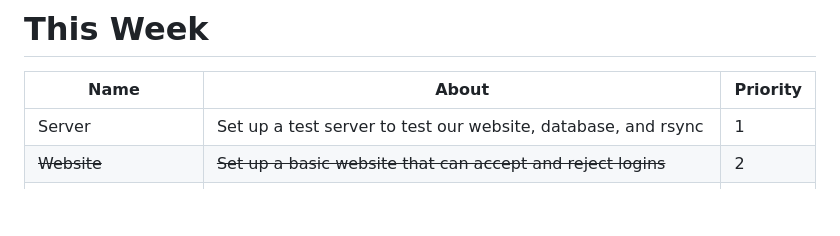
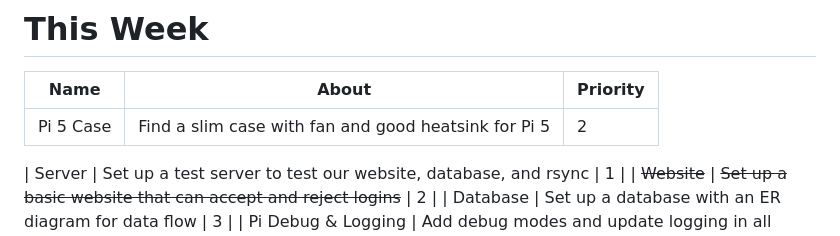
Before and after one commit to Dave-21/UPHDAS, a Markdown page: .github/ISSUE_TEMPLATE/task.md, the part around the change. GitHub-like rendering; blank space fills up the shorter version.

Commit message:
Find case Update

```diff
--- a/.github/ISSUE_TEMPLATE/task.md
+++ b/.github/ISSUE_TEMPLATE/task.md
@@ -2,6 +2,8 @@
 
 | Name                        | About                                                                                                                                         | Priority |
 | --------------------------- | --------------------------------------------------------------------------------------------------------------------------------------------- | -------- |
+| Pi 5 Case     | Find a slim case with fan and good heatsink for Pi 5                                                           | 2        |
+
 | Server                      | Set up a test server to test our website, database, and rsync                                                                                | 1        |
 | ~~Website~~                     | ~~Set up a basic website that can accept and reject logins~~                                                                                      | 2        |
 | Database                    | Set up a database with an ER diagram for data flow                                                                                            | 3        |
```
